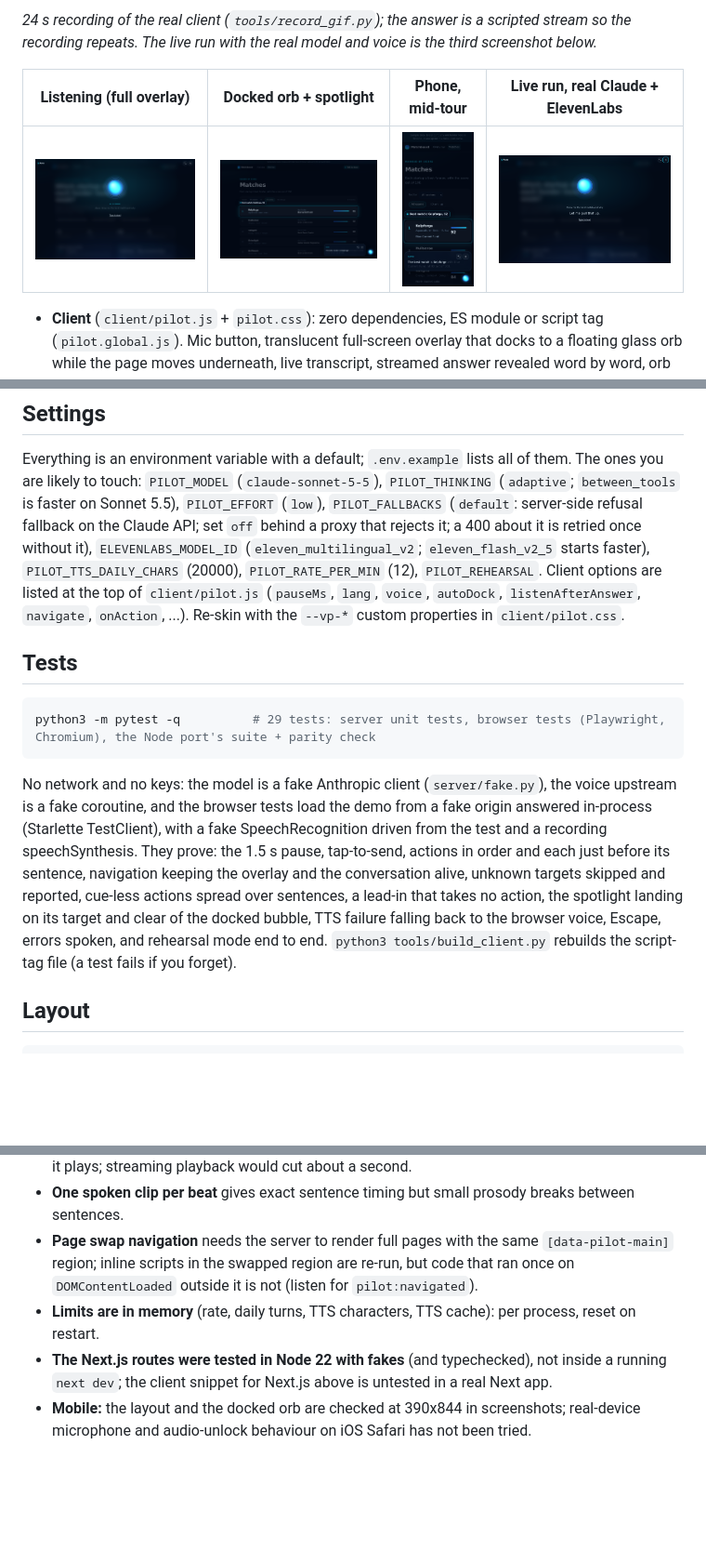
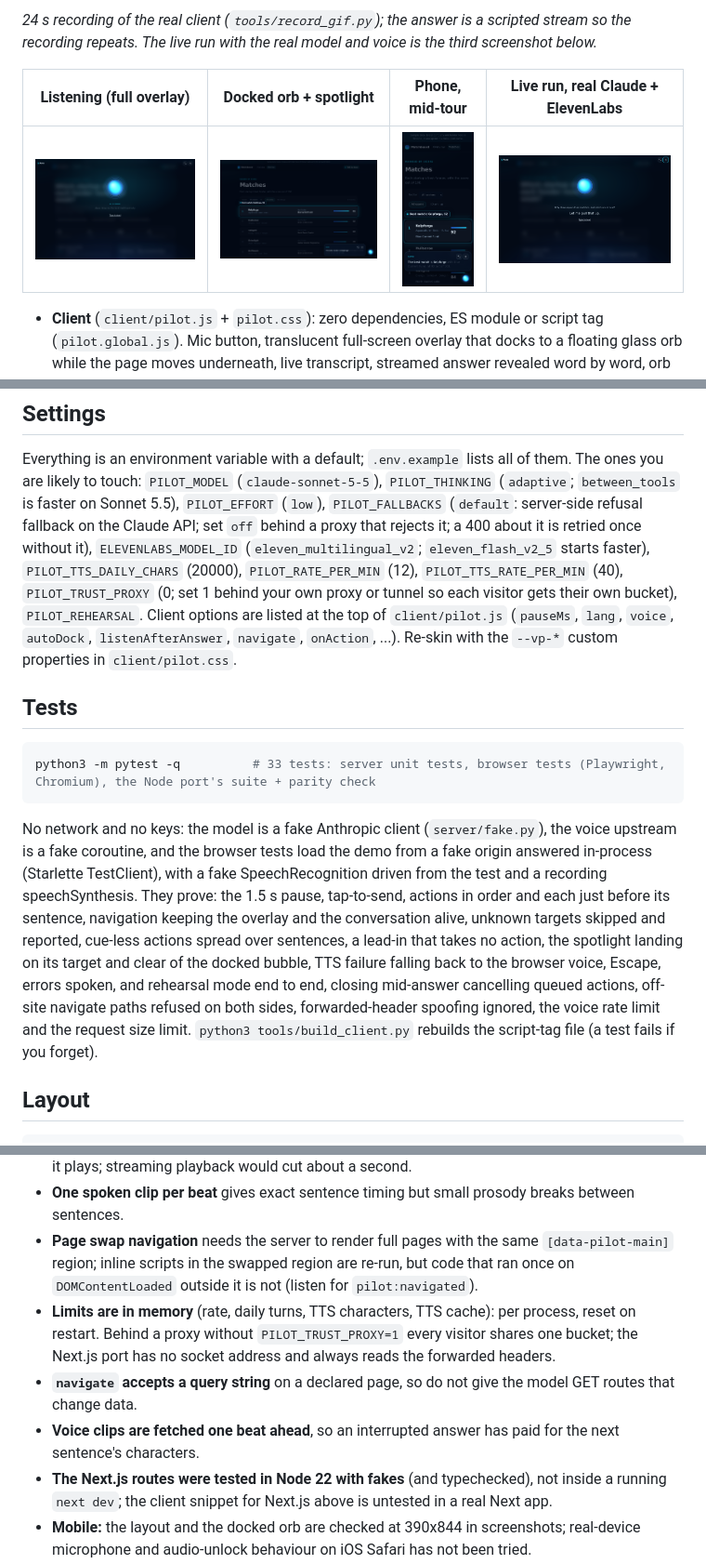
Before and after one commit to oroomi/voice-pilot, a Markdown page: README.md, 3 parts joined by grey strips. Shown at 93% size. Rendered like a GitHub page; pictures changed too: docs/screens/live-tour.png; blank space fills up the shorter version.

````diff
--- a/README.md
+++ b/README.md
@@ -115,13 +116,14 @@ Everything is an environment variable with a default; `.env.example` lists all o
 `PILOT_MODEL` (`claude-sonnet-5-5`), `PILOT_THINKING` (`adaptive`; `between_tools` is faster on Sonnet 5.5), `PILOT_EFFORT` (`low`),
 `PILOT_FALLBACKS` (`default`: server-side refusal fallback on the Claude API; set `off` behind a proxy that rejects it; a 400 about it is
 retried once without it), `ELEVENLABS_MODEL_ID` (`eleven_multilingual_v2`; `eleven_flash_v2_5` starts faster), `PILOT_TTS_DAILY_CHARS`
-(20000), `PILOT_RATE_PER_MIN` (12), `PILOT_REHEARSAL`. Client options are listed at the top of `client/pilot.js` (`pauseMs`, `lang`,
+(20000), `PILOT_RATE_PER_MIN` (12), `PILOT_TTS_RATE_PER_MIN` (40), `PILOT_TRUST_PROXY` (0; set 1 behind your own proxy or tunnel so
+each visitor gets their own bucket), `PILOT_REHEARSAL`. Client options are listed at the top of `client/pilot.js` (`pauseMs`, `lang`,
 `voice`, `autoDock`, `listenAfterAnswer`, `navigate`, `onAction`, ...). Re-skin with the `--vp-*` custom properties in `client/pilot.css`.
 
 ## Tests
 
 ```bash
-python3 -m pytest -q          # 29 tests: server unit tests, browser tests (Playwright, Chromium), the Node port's suite + parity check
+python3 -m pytest -q          # 33 tests: server unit tests, browser tests (Playwright, Chromium), the Node port's suite + parity check
 ```
 
 No network and no keys: the model is a fake Anthropic client (`server/fake.py`), the voice upstream is a fake coroutine, and the browser
@@ -129,7 +131,8 @@ tests load the demo from a fake origin answered in-process (Starlette TestClient
 a recording speechSynthesis. They prove: the 1.5 s pause, tap-to-send, actions in order and each just before its sentence, navigation
 keeping the overlay and the conversation alive, unknown targets skipped and reported, cue-less actions spread over sentences, a lead-in
 that takes no action, the spotlight landing on its target and clear of the docked bubble, TTS failure falling back to the browser voice, Escape, errors spoken, and
-rehearsal mode end to end. `python3 tools/build_client.py` rebuilds the script-tag file (a test fails if you forget).
+rehearsal mode end to end, closing mid-answer cancelling queued actions, off-site navigate paths refused on both sides,
+forwarded-header spoofing ignored, the voice rate limit and the request size limit. `python3 tools/build_client.py` rebuilds the script-tag file (a test fails if you forget).
 
 ## Layout
 
@@ -151,7 +154,10 @@ tests/       test_server.py, test_client.py, test_node_port.py, conftest.py
 - **One spoken clip per beat** gives exact sentence timing but small prosody breaks between sentences.
 - **Page swap navigation** needs the server to render full pages with the same `[data-pilot-main]` region; inline scripts in the swapped
   region are re-run, but code that ran once on `DOMContentLoaded` outside it is not (listen for `pilot:navigated`).
-- **Limits are in memory** (rate, daily turns, TTS characters, TTS cache): per process, reset on restart.
+- **Limits are in memory** (rate, daily turns, TTS characters, TTS cache): per process, reset on restart. Behind a proxy without
+  `PILOT_TRUST_PROXY=1` every visitor shares one bucket; the Next.js port has no socket address and always reads the forwarded headers.
+- **`navigate` accepts a query string** on a declared page, so do not give the model GET routes that change data.
+- **Voice clips are fetched one beat ahead**, so an interrupted answer has paid for the next sentence's characters.
 - **The Next.js routes were tested in Node 22 with fakes** (and typechecked), not inside a running `next dev`; the client snippet for
   Next.js above is untested in a real Next app.
 - **Mobile:** the layout and the docked orb are checked at 390x844 in screenshots; real-device microphone and audio-unlock behaviour on
````
Also changed, not shown: other parts of README.md (+2 -1 lines), docs/ACTIONS.md (+3 -3 lines), 14 other files.
